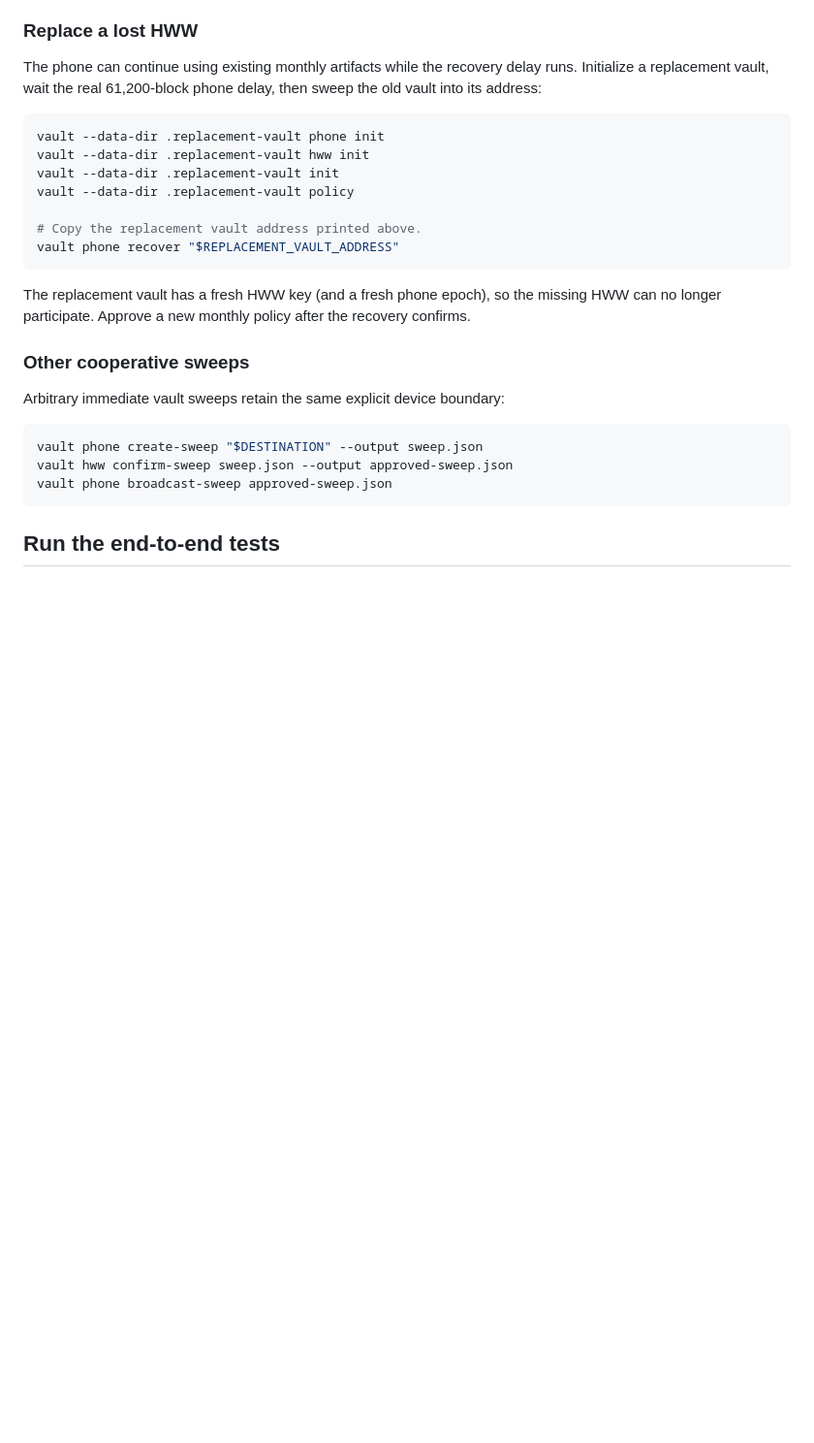
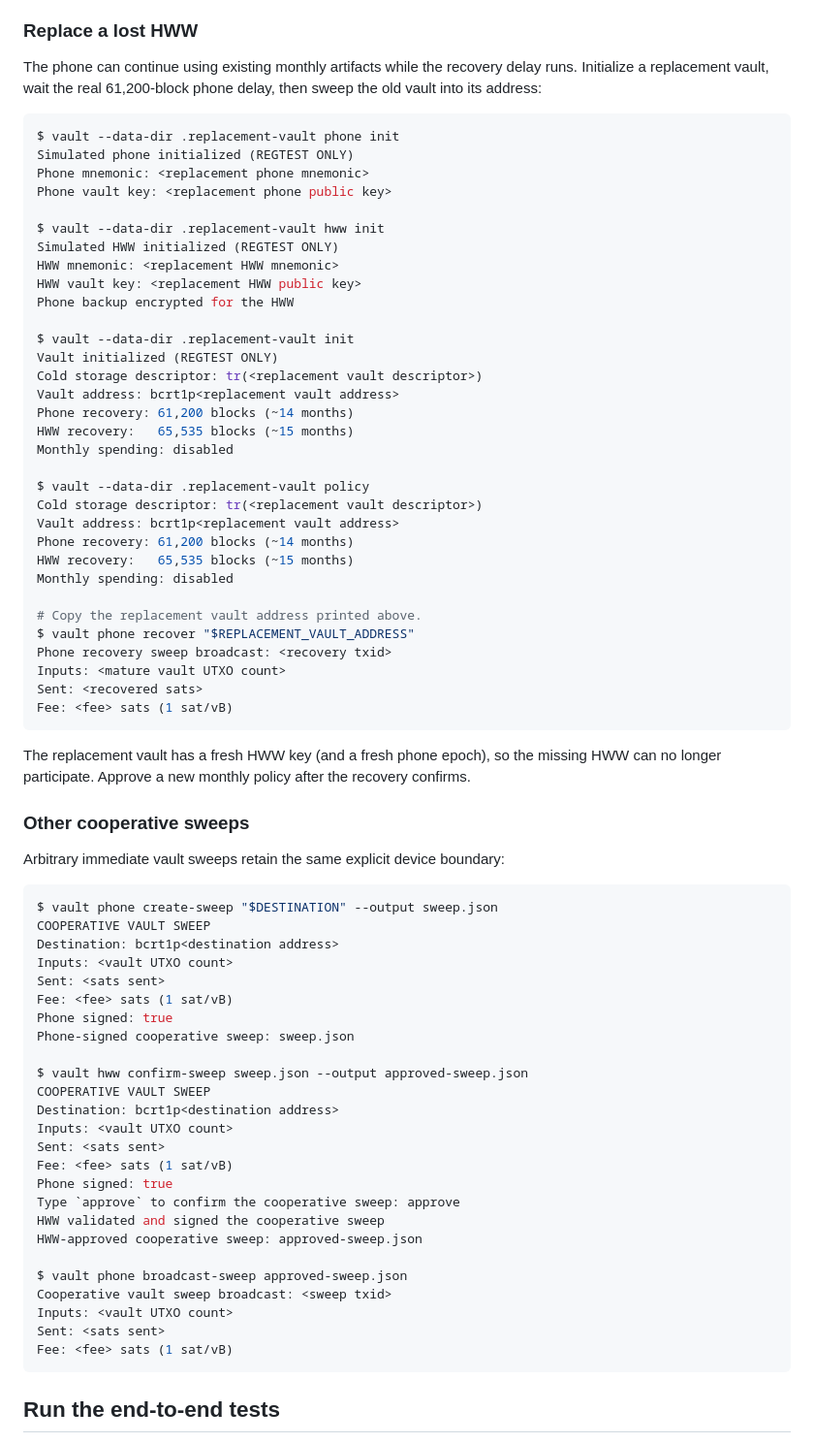
Before and after one commit to lukechilds/anzen, a Markdown page: README.md, the part around one of its changes. Shown at 97% size. Drawn GitHub-style; blank space fills up the shorter version.

````diff
--- a/README.md
+++ b/README.md
@@ -103,14 +221,39 @@ This delayed recovery moves the funds to a new phone key, a new HWW key, and a n
 
 The phone can continue using existing monthly artifacts while the recovery delay runs. Initialize a replacement vault, wait the real 61,200-block phone delay, then sweep the old vault into its address:
 
-```bash
-vault --data-dir .replacement-vault phone init
-vault --data-dir .replacement-vault hww init
-vault --data-dir .replacement-vault init
-vault --data-dir .replacement-vault policy
+```console
+$ vault --data-dir .replacement-vault phone init
+Simulated phone initialized (REGTEST ONLY)
+Phone mnemonic: <replacement phone mnemonic>
+Phone vault key: <replacement phone public key>
+
+$ vault --data-dir .replacement-vault hww init
+Simulated HWW initialized (REGTEST ONLY)
+HWW mnemonic: <replacement HWW mnemonic>
+HWW vault key: <replacement HWW public key>
+Phone backup encrypted for the HWW
+
+$ vault --data-dir .replacement-vault init
+Vault initialized (REGTEST ONLY)
+Cold storage descriptor: tr(<replacement vault descriptor>)
+Vault address: bcrt1p<replacement vault address>
+Phone recovery: 61,200 blocks (~14 months)
+HWW recovery:   65,535 blocks (~15 months)
+Monthly spending: disabled
+
+$ vault --data-dir .replacement-vault policy
+Cold storage descriptor: tr(<replacement vault descriptor>)
+Vault address: bcrt1p<replacement vault address>
+Phone recovery: 61,200 blocks (~14 months)
+HWW recovery:   65,535 blocks (~15 months)
+Monthly spending: disabled
 
 # Copy the replacement vault address printed above.
-vault phone recover "$REPLACEMENT_VAULT_ADDRESS"
+$ vault phone recover "$REPLACEMENT_VAULT_ADDRESS"
+Phone recovery sweep broadcast: <recovery txid>
+Inputs: <mature vault UTXO count>
+Sent: <recovered sats>
+Fee: <fee> sats (1 sat/vB)
 ```
 
 The replacement vault has a fresh HWW key (and a fresh phone epoch), so the missing HWW can no longer participate. Approve a new monthly policy after the recovery confirms.
@@ -119,10 +262,32 @@ The replacement vault has a fresh HWW key (and a fresh phone epoch), so the miss
 
 Arbitrary immediate vault sweeps retain the same explicit device boundary:
 
-```bash
-vault phone create-sweep "$DESTINATION" --output sweep.json
-vault hww confirm-sweep sweep.json --output approved-sweep.json
-vault phone broadcast-sweep approved-sweep.json
+```console
+$ vault phone create-sweep "$DESTINATION" --output sweep.json
+COOPERATIVE VAULT SWEEP
+Destination: bcrt1p<destination address>
+Inputs: <vault UTXO count>
+Sent: <sats sent>
+Fee: <fee> sats (1 sat/vB)
+Phone signed: true
+Phone-signed cooperative sweep: sweep.json
+
+$ vault hww confirm-sweep sweep.json --output approved-sweep.json
+COOPERATIVE VAULT SWEEP
+Destination: bcrt1p<destination address>
+Inputs: <vault UTXO count>
+Sent: <sats sent>
+Fee: <fee> sats (1 sat/vB)
+Phone signed: true
+Type `approve` to confirm the cooperative sweep: approve
+HWW validated and signed the cooperative sweep
+HWW-approved cooperative sweep: approved-sweep.json
+
+$ vault phone broadcast-sweep approved-sweep.json
+Cooperative vault sweep broadcast: <sweep txid>
+Inputs: <vault UTXO count>
+Sent: <sats sent>
+Fee: <fee> sats (1 sat/vB)
 ```
 
 ## Run the end-to-end tests
````
Also changed, not shown: other parts of README.md (+151 -33 lines).
